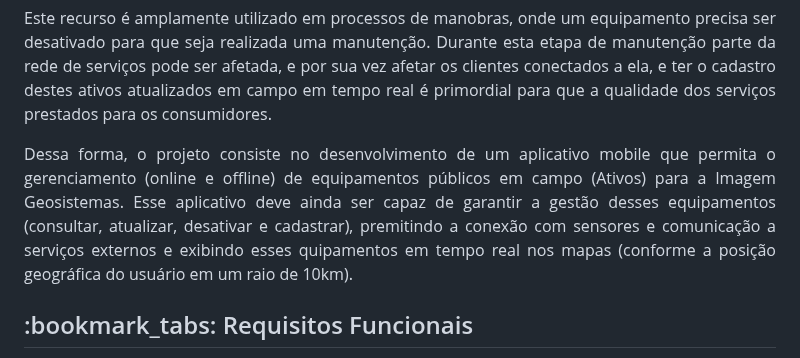
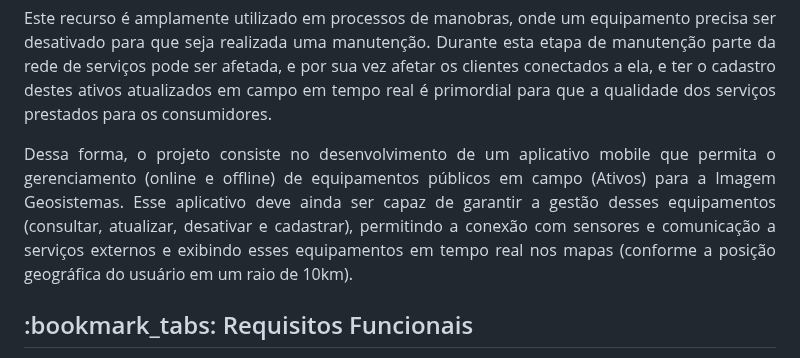
Before and after one commit to peonia-api/API_5_Semestre, a Markdown page: README.md, the part around the change. GitHub-like rendering.

```diff
--- a/README.md
+++ b/README.md
@@ -19,7 +19,7 @@
 
 <p align="justify">Este recurso é amplamente utilizado em processos de manobras, onde um equipamento precisa ser desativado para que seja realizada uma manutenção. Durante esta etapa de manutenção parte da rede de serviços pode ser afetada, e por sua vez afetar os clientes conectados a ela, e ter o cadastro destes ativos atualizados em campo em tempo real é primordial para que a qualidade dos serviços prestados para os consumidores.</p>
 
-<p align="justify">Dessa forma, o projeto consiste no desenvolvimento de um aplicativo mobile que permita o gerenciamento (online e offline) de equipamentos públicos em campo (Ativos) para a Imagem Geosistemas. Esse aplicativo deve ainda ser capaz de garantir a gestão desses equipamentos (consultar, atualizar, desativar e cadastrar), premitindo a conexão com sensores e comunicação a serviços externos e exibindo esses quipamentos em tempo real nos mapas (conforme a posição geográfica do usuário em um raio de 10km).</p>
+<p align="justify">Dessa forma, o projeto consiste no desenvolvimento de um aplicativo mobile que permita o gerenciamento (online e offline) de equipamentos públicos em campo (Ativos) para a Imagem Geosistemas. Esse aplicativo deve ainda ser capaz de garantir a gestão desses equipamentos (consultar, atualizar, desativar e cadastrar), permitindo a conexão com sensores e comunicação a serviços externos e exibindo esses equipamentos em tempo real nos mapas (conforme a posição geográfica do usuário em um raio de 10km).</p>
 
 <span id="requisitos">
 
```
